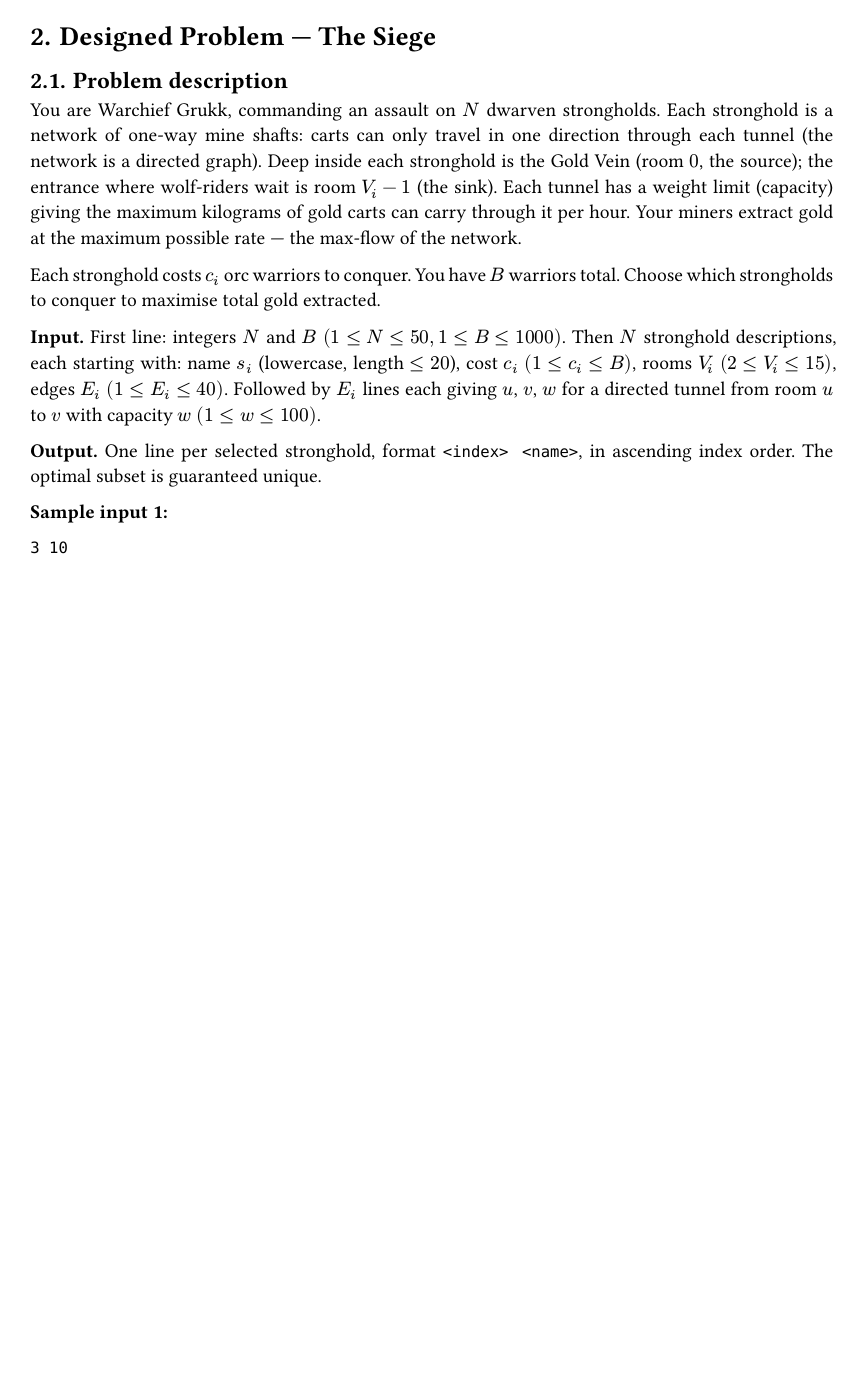
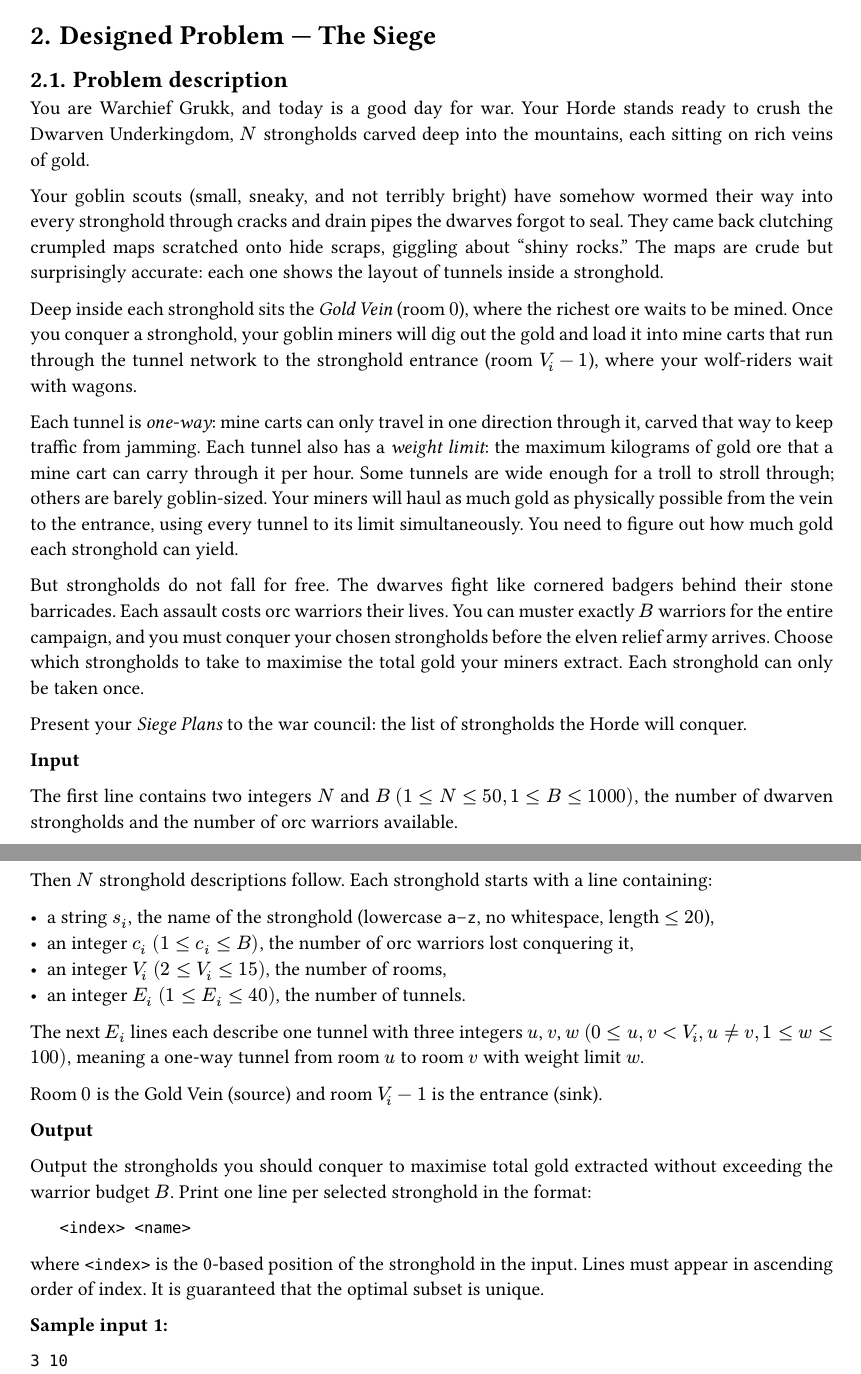
Before and after one commit to Maelkiz/aps-26, a Typst document (report/main.typ, which reads report/sections/designed-problem.typ): part of page 3 of 11 before the commit and two parts of pages 3 and 4 of 11 after it, the two joined at a grey line, cut so that both start at the same text, the shorter picture padded with empty space. Compiled offline with Typst 0.15.

Commit message:
problem discription

````diff
--- a/report/sections/designed-problem.typ
+++ b/report/sections/designed-problem.typ
@@ -2,13 +2,40 @@
 
 == Problem description
 
-You are Warchief Grukk, commanding an assault on $N$ dwarven strongholds. Each stronghold is a network of one-way mine shafts: carts can only travel in one direction through each tunnel (the network is a directed graph). Deep inside each stronghold is the Gold Vein (room $0$, the source); the entrance where wolf-riders wait is room $V_i - 1$ (the sink). Each tunnel has a weight limit (capacity) giving the maximum kilograms of gold carts can carry through it per hour. Your miners extract gold at the maximum possible rate — the max-flow of the network.
+You are Warchief Grukk, and today is a good day for war. Your Horde stands ready to crush the Dwarven Underkingdom, $N$ strongholds carved deep into the mountains, each sitting on rich veins of gold.
 
-Each stronghold costs $c_i$ orc warriors to conquer. You have $B$ warriors total. Choose which strongholds to conquer to maximise total gold extracted.
+Your goblin scouts (small, sneaky, and not terribly bright) have somehow wormed their way into every stronghold through cracks and drain pipes the dwarves forgot to seal. They came back clutching crumpled maps scratched onto hide scraps, giggling about "shiny rocks." The maps are crude but surprisingly accurate: each one shows the layout of tunnels inside a stronghold.
 
-*Input.* First line: integers $N$ and $B$ $(1 <= N <= 50, 1 <= B <= 1000)$. Then $N$ stronghold descriptions, each starting with: name $s_i$ (lowercase, length $<= 20$), cost $c_i$ $(1 <= c_i <= B)$, rooms $V_i$ $(2 <= V_i <= 15)$, edges $E_i$ $(1 <= E_i <= 40)$. Followed by $E_i$ lines each giving $u$, $v$, $w$ for a directed tunnel from room $u$ to $v$ with capacity $w$ $(1 <= w <= 100)$.
+Deep inside each stronghold sits the _Gold Vein_ (room $0$), where the richest ore waits to be mined. Once you conquer a stronghold, your goblin miners will dig out the gold and load it into mine carts that run through the tunnel network to the stronghold entrance (room $V_i - 1$), where your wolf-riders wait with wagons.
 
-*Output.* One line per selected stronghold, format `<index> <name>`, in ascending index order. The optimal subset is guaranteed unique.
+Each tunnel is _one-way_: mine carts can only travel in one direction through it, carved that way to keep traffic from jamming. Each tunnel also has a _weight limit_: the maximum kilograms of gold ore that a mine cart can carry through it per hour. Some tunnels are wide enough for a troll to stroll through; others are barely goblin-sized. Your miners will haul as much gold as physically possible from the vein to the entrance, using every tunnel to its limit simultaneously. You need to figure out how much gold each stronghold can yield.
+
+But strongholds do not fall for free. The dwarves fight like cornered badgers behind their stone barricades. Each assault costs orc warriors their lives. You can muster exactly $B$ warriors for the entire campaign, and you must conquer your chosen strongholds before the elven relief army arrives. Choose which strongholds to take to maximise the total gold your miners extract. Each stronghold can only be taken once.
+
+Present your _Siege Plans_ to the war council: the list of strongholds the Horde will conquer.
+
+*Input*
+
+The first line contains two integers $N$ and $B$ $(1 <= N <= 50, 1 <= B <= 1000)$, the number of dwarven strongholds and the number of orc warriors available.
+
+Then $N$ stronghold descriptions follow. Each stronghold starts with a line containing:
+
+- a string $s_i$, the name of the stronghold (lowercase `a`--`z`, no whitespace, length $<= 20$),
+- an integer $c_i$ $(1 <= c_i <= B)$, the number of orc warriors lost conquering it,
+- an integer $V_i$ $(2 <= V_i <= 15)$, the number of rooms,
+- an integer $E_i$ $(1 <= E_i <= 40)$, the number of tunnels.
+
+The next $E_i$ lines each describe one tunnel with three integers $u$, $v$, $w$ $(0 <= u, v < V_i, u != v, 1 <= w <= 100)$, meaning a one-way tunnel from room $u$ to room $v$ with weight limit $w$.
+
+Room $0$ is the Gold Vein (source) and room $V_i - 1$ is the entrance (sink).
+
+*Output*
+
+Output the strongholds you should conquer to maximise total gold extracted without exceeding the warrior budget $B$. Print one line per selected stronghold in the format:
+
+#block(inset: (left: 1.5em))[`<index> <name>`]
+
+where `<index>` is the 0-based position of the stronghold in the input. Lines must appear in ascending order of index. It is guaranteed that the optimal subset is unique.
 
 *Sample input 1:*
 ```
````
Also changed, not shown: report/main.typ (+18 -0 lines), report/sections/abstract.typ (+1 -1 lines), report/sections/designed-problem.typ (2 more changed lines).
